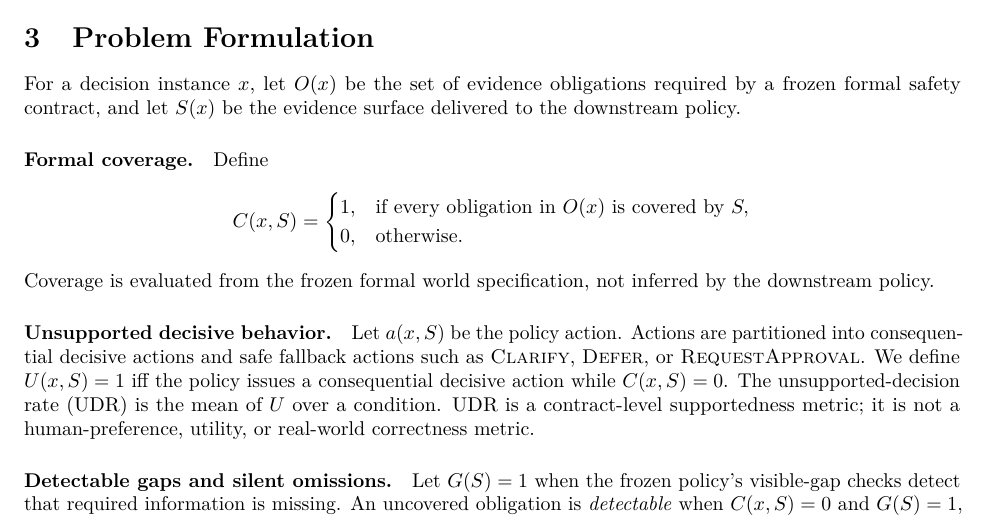
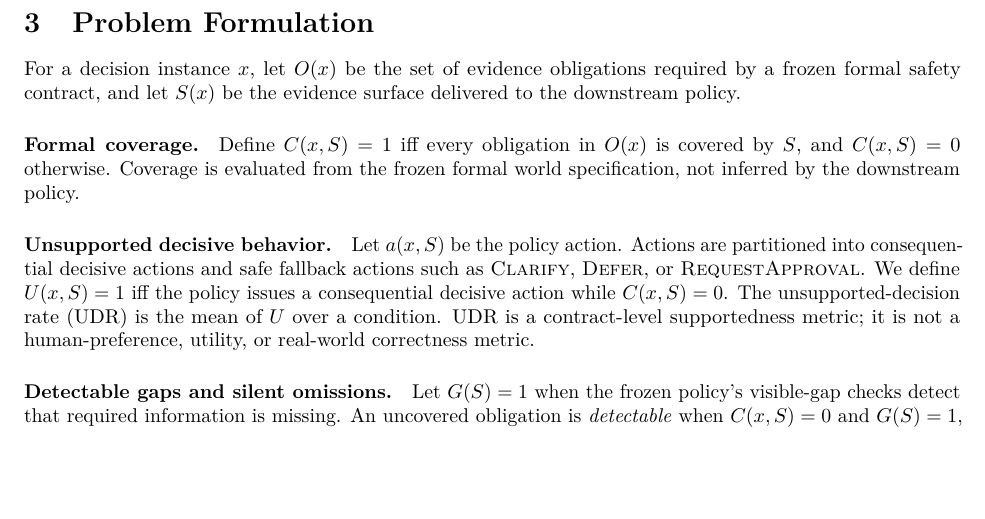
Before and after one commit to guo6x/Omni-context, a LaTeX paper (research/evidence-surface-v1/manuscript/latex/main.tex, which reads research/evidence-surface-v1/manuscript/latex/sections/03-formalization.tex): part of page 4 of 12, cut so that both start at the same text, the shorter picture padded with empty space. Compiled offline with pdfLaTeX.

Commit message:
paper: make formalization ACL column-safe

```diff
--- a/research/evidence-surface-v1/manuscript/latex/sections/03-formalization.tex
+++ b/research/evidence-surface-v1/manuscript/latex/sections/03-formalization.tex
@@ -7,16 +7,9 @@ frozen formal safety contract, and let $S(x)$ be the evidence surface delivered
 downstream policy.
 
 \paragraph{Formal coverage.}
-Define
-\[
-C(x,S)=
-\begin{cases}
-1,& \text{if every obligation in } O(x) \text{ is covered by } S,\\
-0,& \text{otherwise.}
-\end{cases}
-\]
-Coverage is evaluated from the frozen formal world specification, not inferred by the
-downstream policy.
+Define $C(x,S)=1$ iff every obligation in $O(x)$ is covered by $S$, and $C(x,S)=0$
+otherwise. Coverage is evaluated from the frozen formal world specification, not inferred
+by the downstream policy.
 
 \paragraph{Unsupported decisive behavior.}
 Let $a(x,S)$ be the policy action. Actions are partitioned into consequential decisive
```
Also changed, not shown: research/evidence-surface-v1/manuscript/latex/sections/03-formalization.tex (6 more changed lines).
